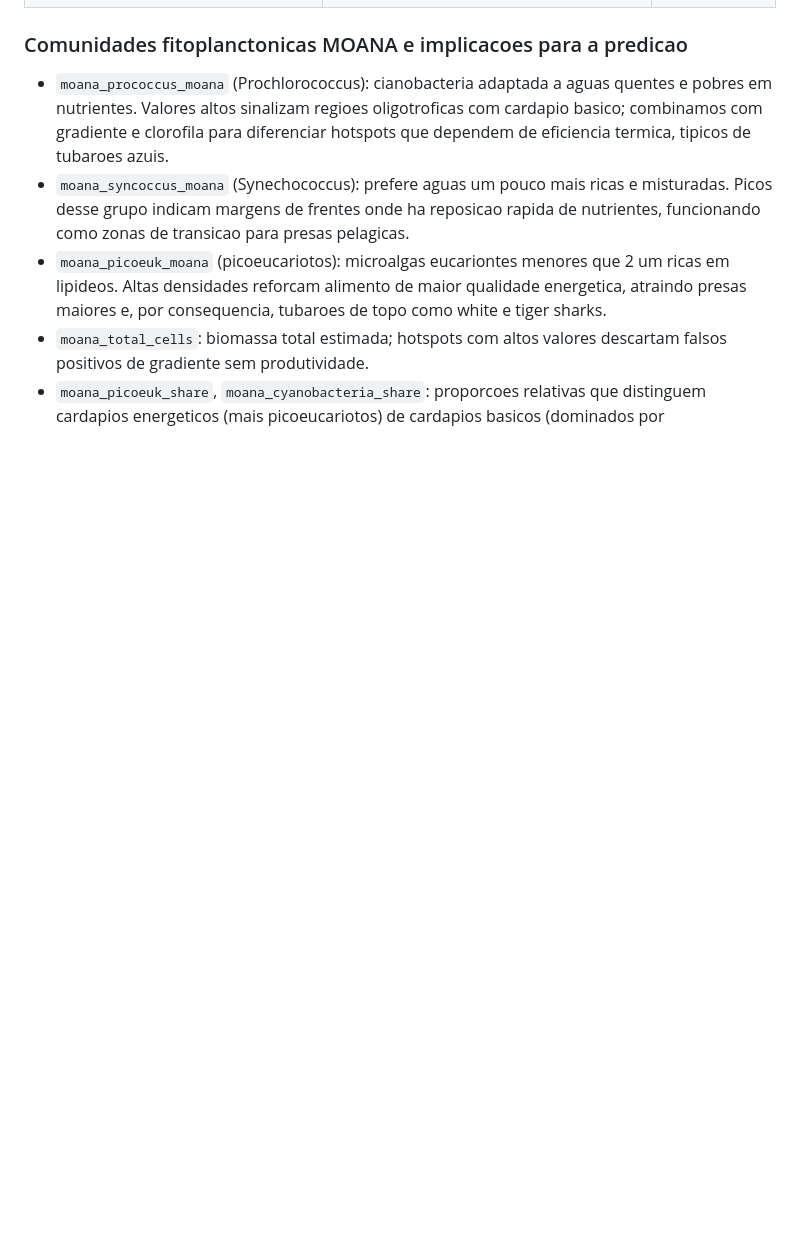
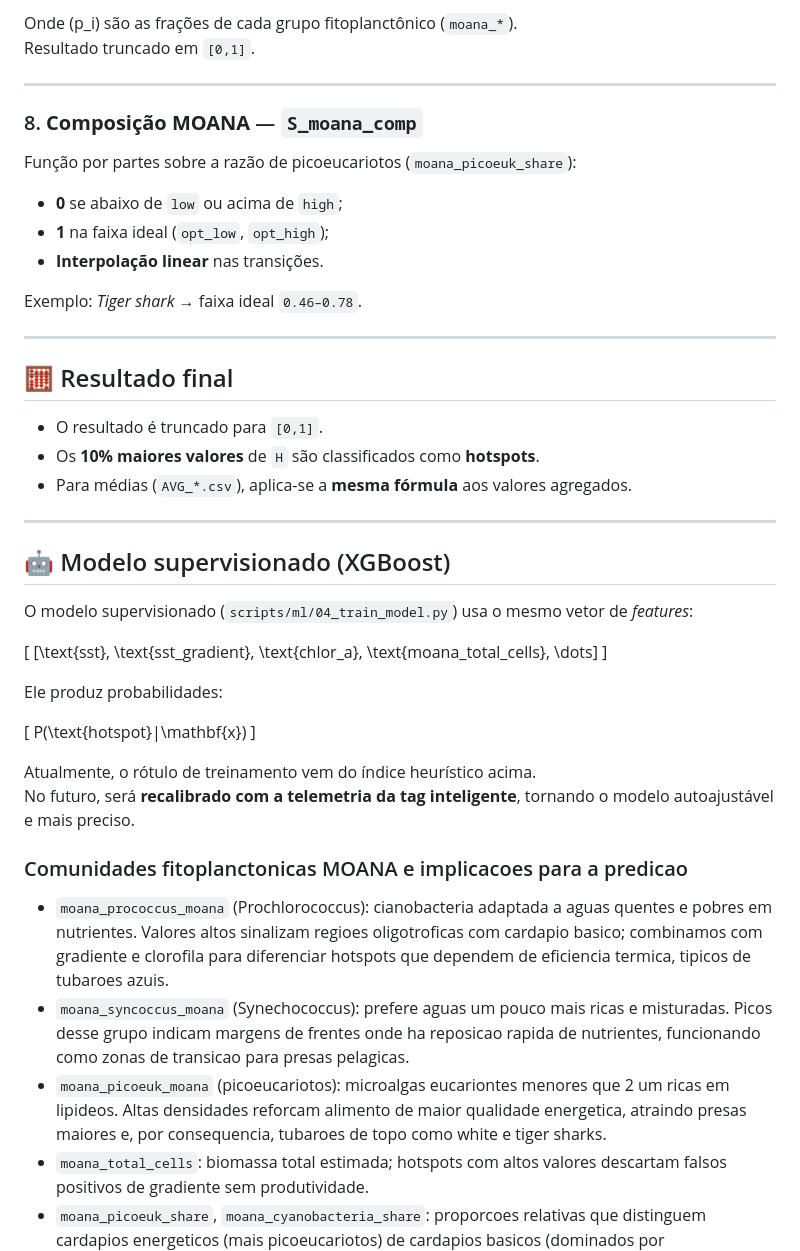
Before and after one commit to Cvsc16/Tubaroes_do_Espaco, a Markdown page: docs/entrega_tecnica.md, the part around the change printed below. Rendered like a GitHub page; blank space fills up the shorter version.

```diff
--- a/docs/entrega_tecnica.md
+++ b/docs/entrega_tecnica.md
@@ -50,3 +141,45 @@ Nossa equipe construiu uma estrutura completa para prever hotspots de alimentaca
+Onde \(p_i\) são as frações de cada grupo fitoplanctônico (`moana_*`).
+Resultado truncado em `[0,1]`.
+
+---
+
+### 8. **Composição MOANA** — `S_moana_comp`
+
+Função por partes sobre a razão de picoeucariotos (`moana_picoeuk_share`):
+
+- **0** se abaixo de `low` ou acima de `high`;
+- **1** na faixa ideal (`opt_low`, `opt_high`);
+- **Interpolação linear** nas transições.
+
+Exemplo: *Tiger shark* → faixa ideal `0.46–0.78`.
+
+---
+
+## 🧮 Resultado final
+
+- O resultado é truncado para `[0,1]`.
+- Os **10% maiores valores** de `H` são classificados como **hotspots**.
+- Para médias (`AVG_*.csv`), aplica-se a **mesma fórmula** aos valores agregados.
+
+---
+
+## 🤖 Modelo supervisionado (XGBoost)
+
+O modelo supervisionado (`scripts/ml/04_train_model.py`) usa o mesmo vetor de *features*:
+
+\[
+[\text{sst}, \text{sst_gradient}, \text{chlor_a}, \text{moana_total_cells}, \dots]
+\]
+
+Ele produz probabilidades:
+
+\[
+P(\text{hotspot}|\mathbf{x})
+\]
+
+Atualmente, o rótulo de treinamento vem do índice heurístico acima.
+No futuro, será **recalibrado com a telemetria da tag inteligente**, tornando o modelo autoajustável e mais preciso.
+
 ### Comunidades fitoplanctonicas MOANA e implicacoes para a predicao
 
 - `moana_prococcus_moana` (Prochlorococcus): cianobacteria adaptada a aguas quentes e pobres em nutrientes. Valores altos sinalizam regioes oligotroficas com cardapio basico; combinamos com gradiente e clorofila para diferenciar hotspots que dependem de eficiencia termica, tipicos de tubaroes azuis.
```
Also changed, not shown: other parts of docs/entrega_tecnica.md (+91 -0 lines).
